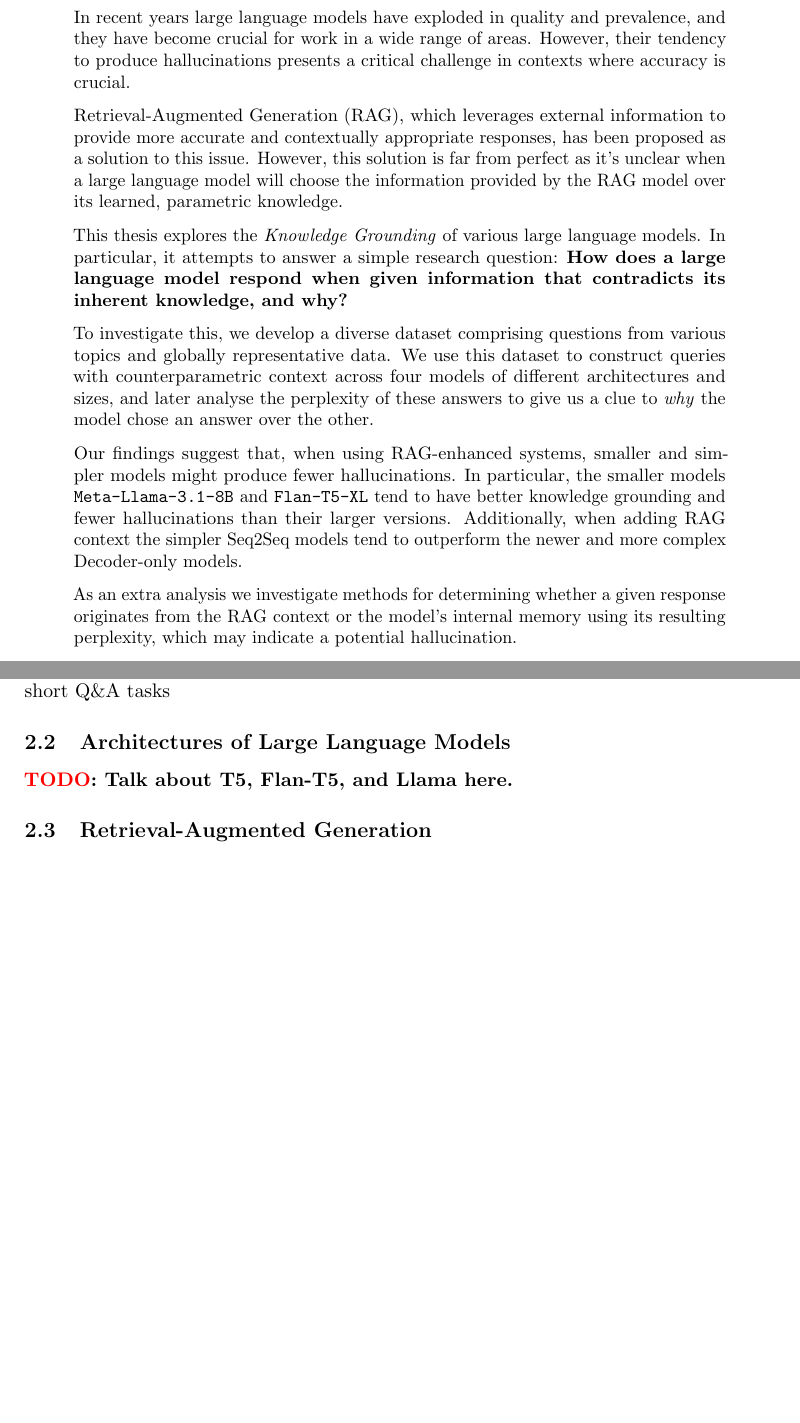
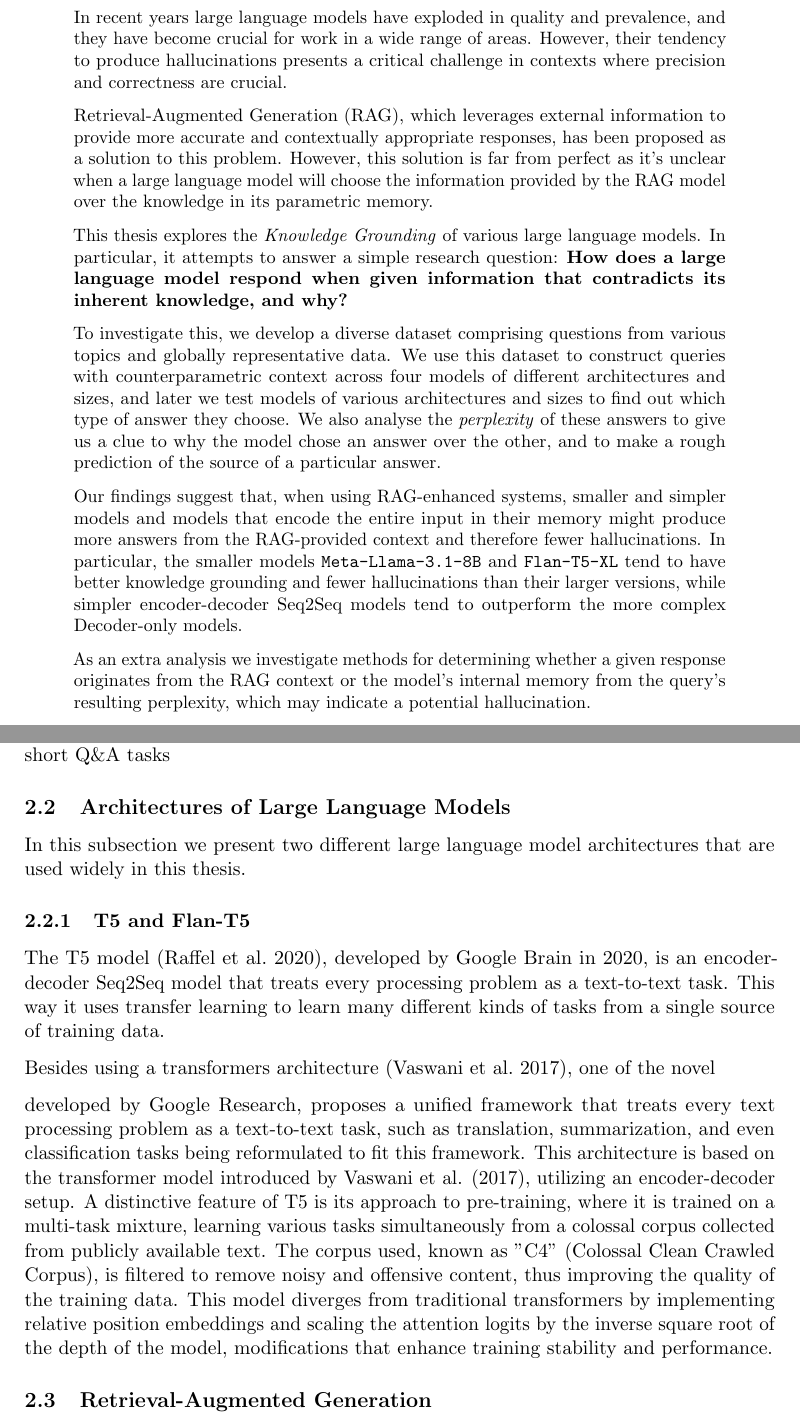
Before and after one commit to mfixman/rag-thesis, a LaTeX paper (Report/knowledge_grounding.tex, which reads Report/abstract.tex, Report/related_work.tex): two parts of pages 3 and 10 of 68 before the commit and two parts of pages 3 and 10 of 69 after it, joined at a grey line, cut so that both start at the same text, the shorter picture padded with empty space. The pictures show the PDF file Report/tex/knowledge_grounding.pdf that the author committed with the source.

Commit message:
Correcting abstract.

```diff
--- a/Report/abstract.tex
+++ b/Report/abstract.tex
@@ -1,22 +1,22 @@
 \begin{abstract}
 
 In recent years large language models have exploded in quality and prevalence, and they have become crucial for work in a wide range of areas.
-However, their tendency to produce hallucinations presents a critical challenge in contexts where accuracy is crucial.
+However, their tendency to produce hallucinations presents a critical challenge in contexts where precision and correctness are crucial.
 
-Retrieval-Augmented Generation (RAG), which leverages external information to provide more accurate and contextually appropriate responses, has been proposed as a solution to this issue.
-However, this solution is far from perfect as it's unclear when a large language model will choose the information provided by the RAG model over its learned, parametric knowledge.
+Retrieval-Augmented Generation (RAG), which leverages external information to provide more accurate and contextually appropriate responses, has been proposed as a solution to this problem.
+However, this solution is far from perfect as it's unclear when a large language model will choose the information provided by the RAG model over the knowledge in its parametric memory.
 
 This thesis explores the \emph{Knowledge Grounding} of various large language models.
 In particular, it attempts to answer a simple research question: \textbf{How does a large language model respond when given information that contradicts its inherent knowledge, and why?}
 
 To investigate this, we develop a diverse dataset comprising questions from various topics and globally representative data.
-We use this dataset to construct queries with counterparametric context across four models of different architectures and sizes, and later analyse the perplexity of these answers to give us a clue to \textit{why} the model chose an answer over the other.
+We use this dataset to construct queries with counterparametric context across four models of different architectures and sizes, and later we test models of various architectures and sizes to find out which type of answer they choose.
+We also analyse the \emph{perplexity} of these answers to give us a clue to why the model chose an answer over the other, and to make a rough prediction of the source of a particular answer.
 
-Our findings suggest that, when using RAG-enhanced systems, smaller and simpler models might produce fewer hallucinations.
-In particular, the smaller models \texttt{Meta-Llama-3.1-8B} and \texttt{Flan-T5-XL} tend to have better knowledge grounding and fewer hallucinations than their larger versions.
-Additionally, when adding RAG context the simpler Seq2Seq models tend to outperform the newer and more complex Decoder-only models.
+Our findings suggest that, when using RAG-enhanced systems, smaller and simpler models and models that encode the entire input in their memory might produce more answers from the RAG-provided context and therefore fewer hallucinations.
+In particular, the smaller models \texttt{Meta-Llama-3.1-8B} and \texttt{Flan-T5-XL} tend to have better knowledge grounding and fewer hallucinations than their larger versions, while simpler encoder-decoder Seq2Seq models tend to outperform the more complex Decoder-only models.
 
-As an extra analysis we investigate methods for determining whether a given response originates from the RAG context or the model's internal memory using its resulting perplexity, which may indicate a potential hallucination.
+As an extra analysis we investigate methods for determining whether a given response originates from the RAG context or the model's internal memory from the query's resulting perplexity, which may indicate a potential hallucination.
 
 This thesis forms the foundational part of a broader project aimed at publishing a comprehensive study on knowledge grounding in retrieval-augmented language models, as outlined in the preprint ``Knowledge Grounding in Retrieval-Augmented LMs: An Empirical Study'' \citep{knowledge_grounding_retrieval_augmented}.
 We build on existing literature, incorporating the use of counterparametric context in queries, to advance our understanding of this phenomenon.
--- a/Report/related_work.tex
+++ b/Report/related_work.tex
@@ -28,7 +28,17 @@ Hallucinations are common, even for short Q\&A tasks
 
 \subsection{Architectures of Large Language Models}
 \label{llm_architectures}
-\TODO{Talk about T5, Flan-T5, and Llama here.}
+
+In this subsection we present two different large language model architectures that are used widely in this thesis.
+
+\subsubsection{T5 and Flan-T5}
+
+The T5 model \citep{t5}, developed by Google Brain in 2020, is an encoder-decoder Seq2Seq model that treats every processing problem as a text-to-text task.
+This way it uses transfer learning to learn many different kinds of tasks from a single source of training data.
+
+Besides using a transformers architecture \citep{attention_is_all_you_need}, one of the novel
+
+developed by Google Research, proposes a unified framework that treats every text processing problem as a text-to-text task, such as translation, summarization, and even classification tasks being reformulated to fit this framework. This architecture is based on the transformer model introduced by Vaswani et al. (2017), utilizing an encoder-decoder setup. A distinctive feature of T5 is its approach to pre-training, where it is trained on a multi-task mixture, learning various tasks simultaneously from a colossal corpus collected from publicly available text. The corpus used, known as "C4" (Colossal Clean Crawled Corpus), is filtered to remove noisy and offensive content, thus improving the quality of the training data. This model diverges from traditional transformers by implementing relative position embeddings and scaling the attention logits by the inverse square root of the depth of the model, modifications that enhance training stability and performance.
 
 \subsection{Retrieval-Augmented Generation}
 
```
Also changed, not shown: Report/tex/knowledge_grounding.pdf.
